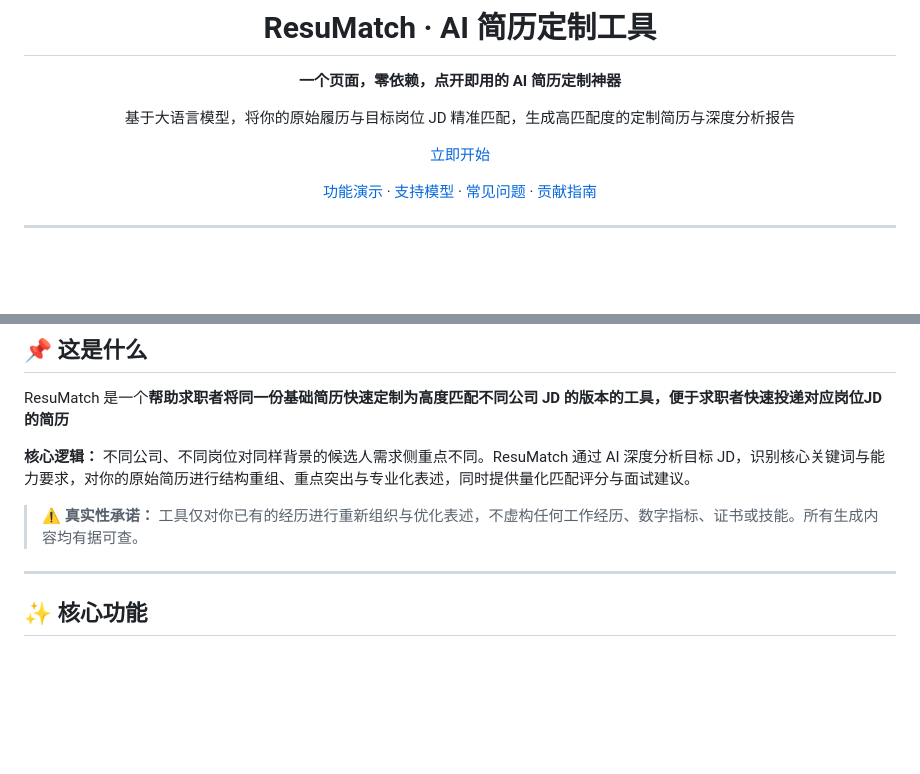
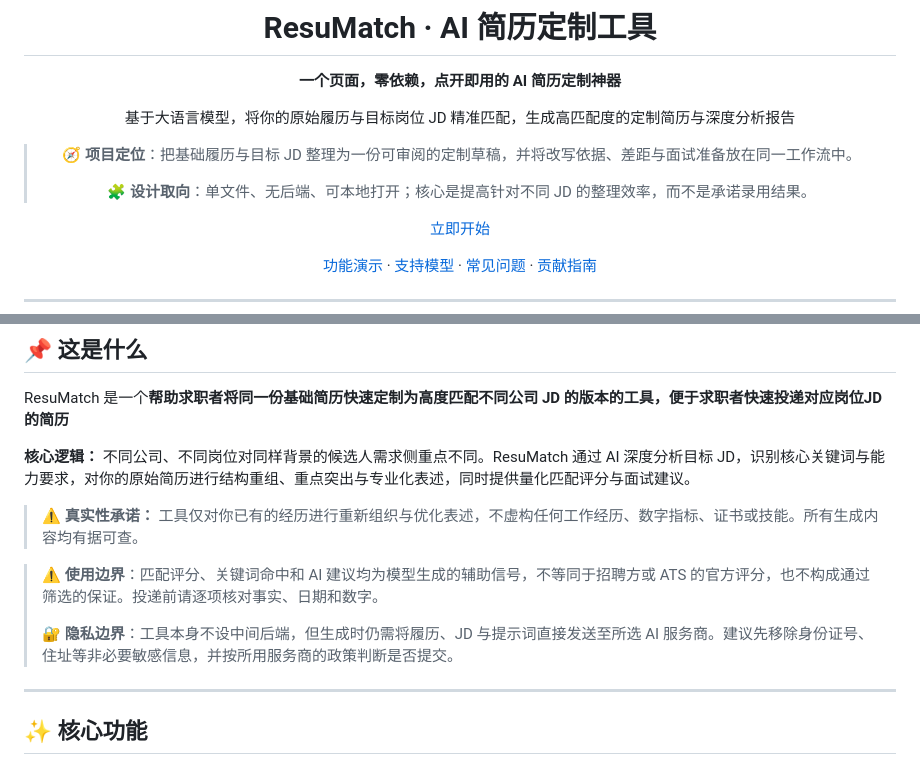
Before and after one commit to Nathanielguo/resumatch, a Markdown page: README.md, 2 parts joined by grey strips. GitHub-like rendering; blank space fills up the shorter version.

Commit message:
Polish README presentation

```diff
--- a/README.md
+++ b/README.md
@@ -7,6 +7,10 @@
 **一个页面，零依赖，点开即用的 AI 简历定制神器**
 
 基于大语言模型，将你的原始履历与目标岗位 JD 精准匹配，生成高匹配度的定制简历与深度分析报告
+
+> 🧭 **项目定位**：把基础履历与目标 JD 整理为一份可审阅的定制草稿，并将改写依据、差距与面试准备放在同一工作流中。
+>
+> 🧩 **设计取向**：单文件、无后端、可本地打开；核心是提高针对不同 JD 的整理效率，而不是承诺录用结果。
 
 [立即开始](https://resumatch.gzl406633204.workers.dev/)
 
@@ -31,6 +35,10 @@ ResuMatch 是一个**帮助求职者将同一份基础简历快速定制为高
 **核心逻辑：** 不同公司、不同岗位对同样背景的候选人需求侧重点不同。ResuMatch 通过 AI 深度分析目标 JD，识别核心关键词与能力要求，对你的原始简历进行结构重组、重点突出与专业化表述，同时提供量化匹配评分与面试建议。
 
 > ⚠️ **真实性承诺：** 工具仅对你已有的经历进行重新组织与优化表述，不虚构任何工作经历、数字指标、证书或技能。所有生成内容均有据可查。
+
+> ⚠️ **使用边界**：匹配评分、关键词命中和 AI 建议均为模型生成的辅助信号，不等同于招聘方或 ATS 的官方评分，也不构成通过筛选的保证。投递前请逐项核对事实、日期和数字。
+>
+> 🔐 **隐私边界**：工具本身不设中间后端，但生成时仍需将履历、JD 与提示词直接发送至所选 AI 服务商。建议先移除身份证号、住址等非必要敏感信息，并按所用服务商的政策判断是否提交。
 
 ---
 
```
